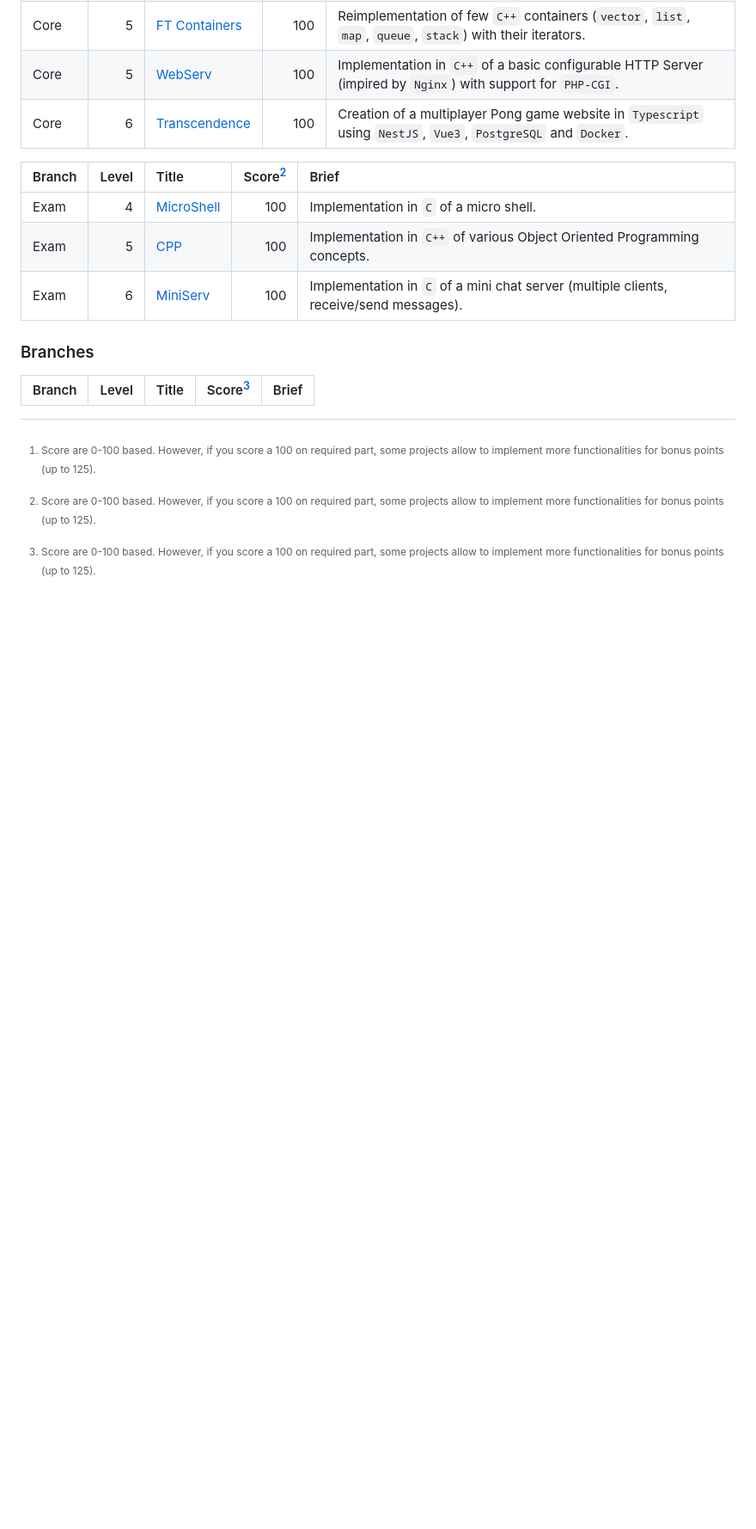
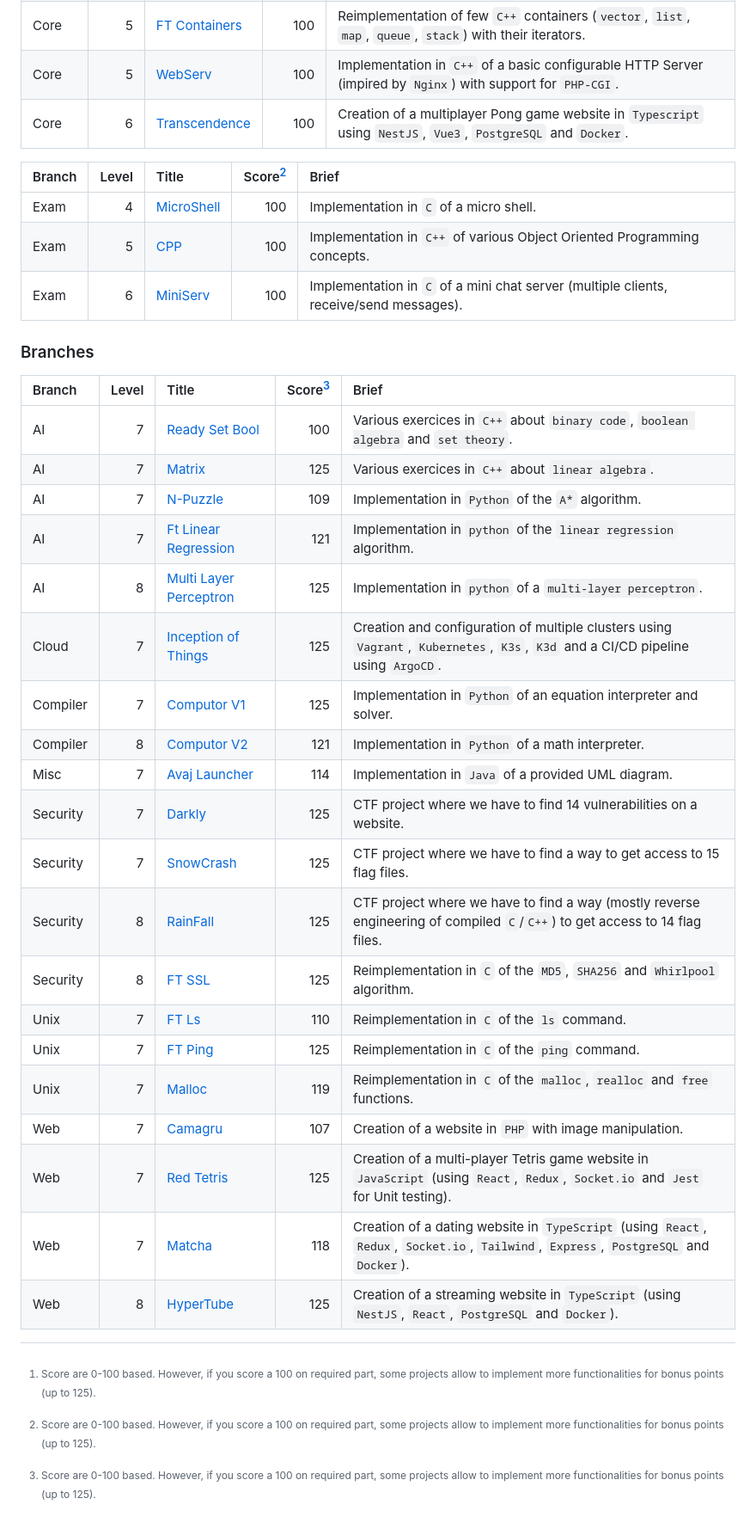
Before and after one commit to TBoisnie/School-42, a Markdown page: README.md, the part around the change. Shown at 86% size. Rendered like a GitHub page; blank space fills up the shorter version.

Commit message:
Updated README.md (AI, Cloud, Compiler, Misc, Security, Unix, Web)

```diff
--- a/README.md
+++ b/README.md
@@ -35,6 +35,26 @@ List of projects carried out during my training at 42.
 ### Branches
 
 | Branch | Level | Title | Score[^1] | Brief |
-| :----- | ----: | :---- | ---------: | :---- |
+| :----- | ----: | :---- | --------: | :---- |
+| AI | 7 | [Ready Set Bool](https://github.com/TBoisnie/School-42/tree/ai-7-readysetbool) | 100 | Various exercices in `C++` about `binary code`, `boolean algebra` and `set theory`. |
+| AI | 7 | [Matrix](https://github.com/TBoisnie/School-42/tree/ai-7-matrix) | 125 | Various exercices in `C++` about `linear algebra`. |
+| AI | 7 | [N-Puzzle](https://github.com/TBoisnie/School-42/tree/ai-7-npuzzle) | 109 | Implementation in `Python` of the `A*` algorithm. |
+| AI | 7 | [Ft Linear Regression](https://github.com/TBoisnie/School-42/tree/ai-7-ftlinearregression) | 121 | Implementation in `python` of the `linear regression` algorithm. |
+| AI | 8 | [Multi Layer Perceptron](https://github.com/TBoisnie/School-42/tree/ai-8-multilayerperceptron) | 125 | Implementation in `python` of a `multi-layer perceptron`. |
+| Cloud | 7 | [Inception of Things](https://github.com/TBoisnie/School-42/tree/cloud-7-inceptionofthings) | 125 | Creation and configuration of multiple clusters using `Vagrant`, `Kubernetes`, `K3s`, `K3d` and a CI/CD pipeline using `ArgoCD`. |
+| Compiler | 7 | [Computor V1](https://github.com/TBoisnie/School-42/tree/compiler-7-computorv1) | 125 | Implementation in `Python` of an equation interpreter and solver. |
+| Compiler | 8 | [Computor V2](https://github.com/TBoisnie/School-42/tree/compiler-8-computorv2) | 121 | Implementation in `Python` of a math interpreter. |
+| Misc | 7 | [Avaj Launcher](https://github.com/TBoisnie/School-42/tree/misc-7-avajlauncher) | 114 | Implementation in `Java` of a provided UML diagram. |
+| Security | 7 | [Darkly](https://github.com/TBoisnie/School-42/tree/security-7-darkly) | 125 | CTF project where we have to find 14 vulnerabilities on a website. |
+| Security | 7 | [SnowCrash](https://github.com/TBoisnie/School-42/tree/security-7-snowcrash) | 125 | CTF project where we have to find a way to get access to 15 flag files. |
+| Security | 8 | [RainFall](https://github.com/TBoisnie/School-42/tree/security-8-rainfall) | 125 | CTF project where we have to find a way (mostly reverse engineering of compiled `C`/`C++`) to get access to 14 flag files. |
+| Security | 8 | [FT SSL](https://github.com/TBoisnie/School-42/tree/security-8-ftssl) | 125 | Reimplementation in `C` of the `MD5`, `SHA256` and `Whirlpool` algorithm. |
+| Unix | 7 | [FT Ls](https://github.com/TBoisnie/School-42/tree/unix-7-ftls) | 110 | Reimplementation in `C` of the `ls` command. |
+| Unix | 7 | [FT Ping](https://github.com/TBoisnie/School-42/tree/unix-7-ftping) | 125 | Reimplementation in `C` of the `ping` command. |
+| Unix | 7 | [Malloc](https://github.com/TBoisnie/School-42/tree/unix-7-malloc) | 119 | Reimplementation in `C` of the `malloc`, `realloc` and `free` functions. |
+| Web | 7 | [Camagru](https://github.com/TBoisnie/School-42/tree/web-7-camagru) | 107 | Creation of a website in `PHP` with image manipulation. |
+| Web | 7 | [Red Tetris](https://github.com/TBoisnie/School-42/tree/web-7-redtetris) | 125 | Creation of a multi-player Tetris game website in `JavaScript` (using `React`, `Redux`, `Socket.io` and `Jest` for Unit testing). |
+| Web | 7 | [Matcha](https://github.com/TBoisnie/School-42/tree/web-7-matcha) | 118 | Creation of a dating website in `TypeScript` (using `React`, `Redux`, `Socket.io`, `Tailwind`, `Express`, `PostgreSQL` and `Docker`). |
+| Web | 8 | [HyperTube](https://github.com/TBoisnie/School-42/tree/web-8-hypertube) | 125 | Creation of a streaming website in `TypeScript` (using `NestJS`, `React`, `PostgreSQL` and `Docker`). |
 
 [^1]: Score are 0-100 based. However, if you score a 100 on required part, some projects allow to implement more functionalities for bonus points (up to 125).
```
